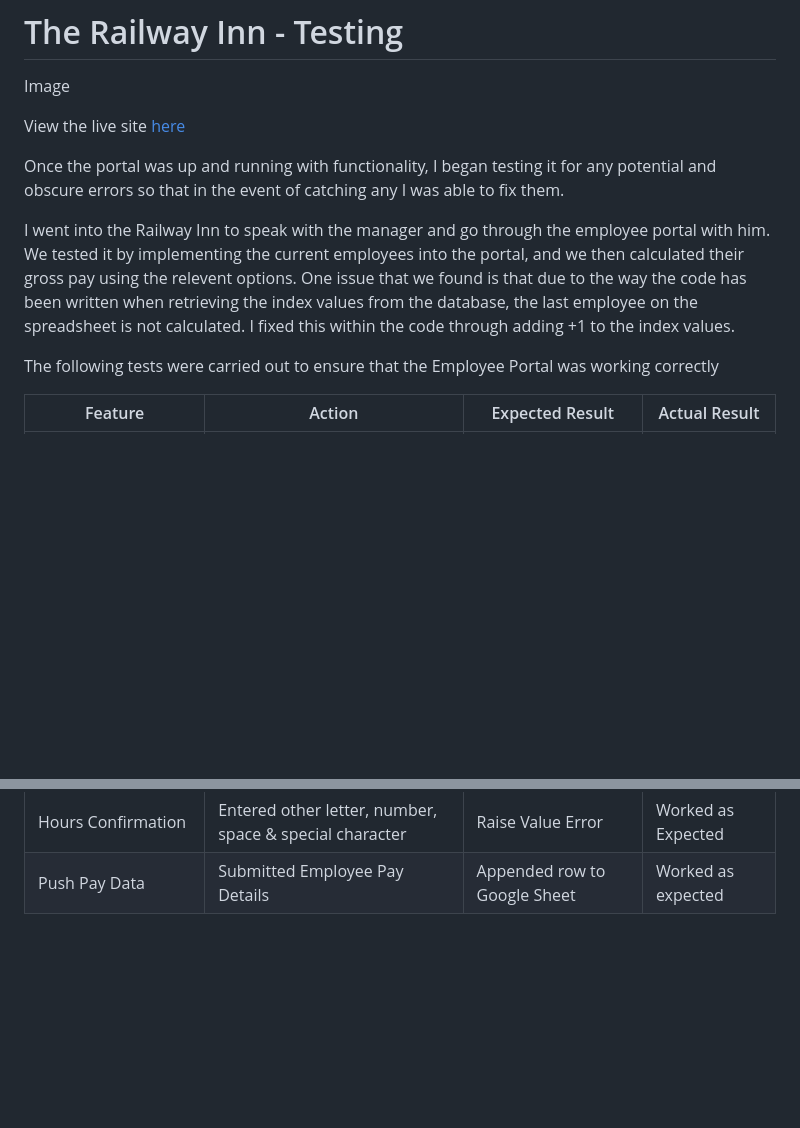
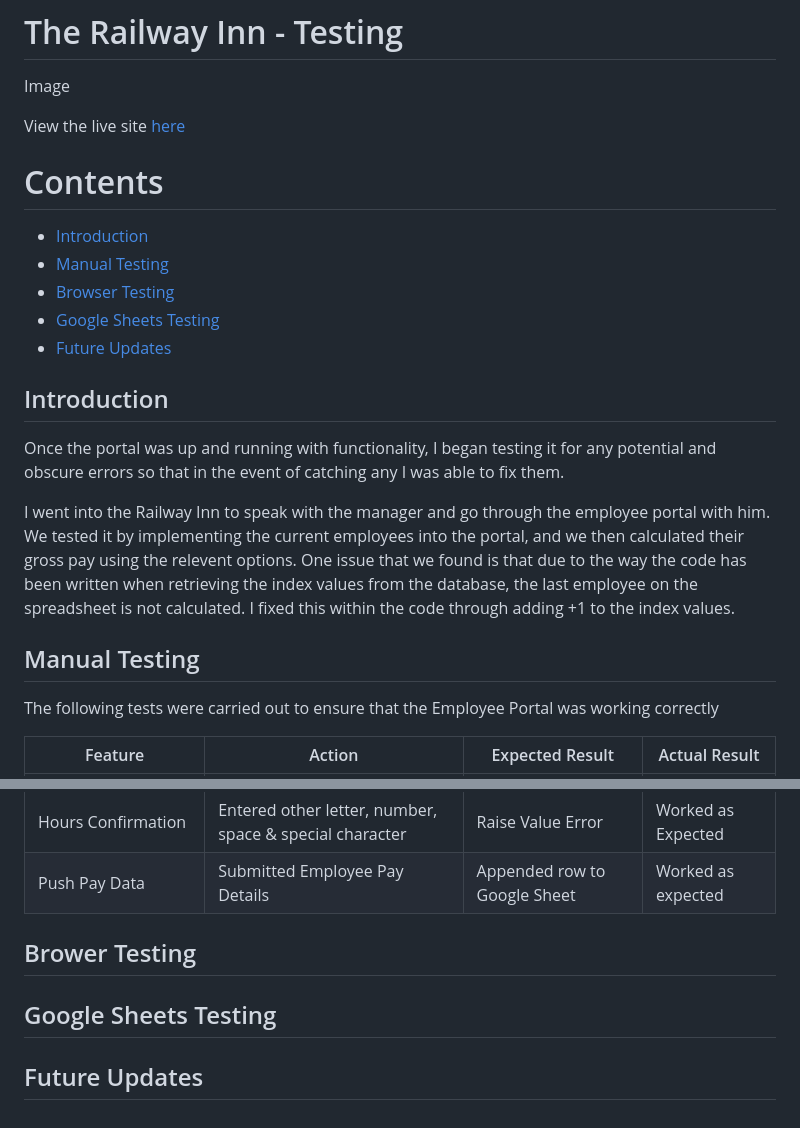
Before and after one commit to cameronjamesw/railway-inn, a Markdown page: TESTING.md, 2 parts joined by grey strips. GitHub-like rendering; blank space fills up the shorter version.

Commit message:
add contents page to testing.md

```diff
--- a/TESTING.md
+++ b/TESTING.md
@@ -4,9 +4,20 @@ Image
 
 View the live site [here](https://railway-nn-employee-portal-da8a700a2d95.herokuapp.com/)
 
+# Contents
+- [Introduction](#introduction)
+- [Manual Testing](#manual-testing)
+- [Browser Testing](#brower-testing)
+- [Google Sheets Testing](#google-sheets-testing)
+- [Future Updates](#future-updates)
+
+## Introduction
+
 Once the portal was up and running with functionality, I began testing it for any potential and obscure errors so that in the event of catching any I was able to fix them.
 
 I went into the Railway Inn to speak with the manager and go through the employee portal with him. We tested it by implementing the current employees into the portal, and we then calculated their gross pay using the relevent options. One issue that we found is that due to the way the code has been written when retrieving the index values from the database, the last employee on the spreadsheet is not calculated. I fixed this within the code through adding +1 to the index values.
+
+## Manual Testing
 
 The following tests were carried out to ensure that the Employee Portal was working correctly
 
@@ -34,3 +45,9 @@ The following tests were carried out to ensure that the Employee Portal was work
 | Hours Confirmation | Entered 'Y'/'N' | Displayed Relevent Outcome | Worked as expected |
 | Hours Confirmation | Entered other letter, number, space & special character | Raise Value Error | Worked as Expected |
 | Push Pay Data | Submitted Employee Pay Details | Appended row to Google Sheet | Worked as expected |
+
+## Brower Testing
+
+## Google Sheets Testing
+
+## Future Updates
```
